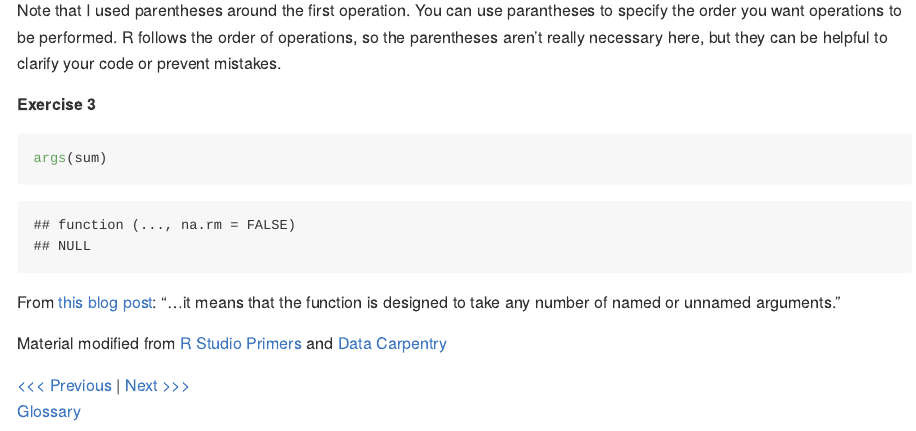
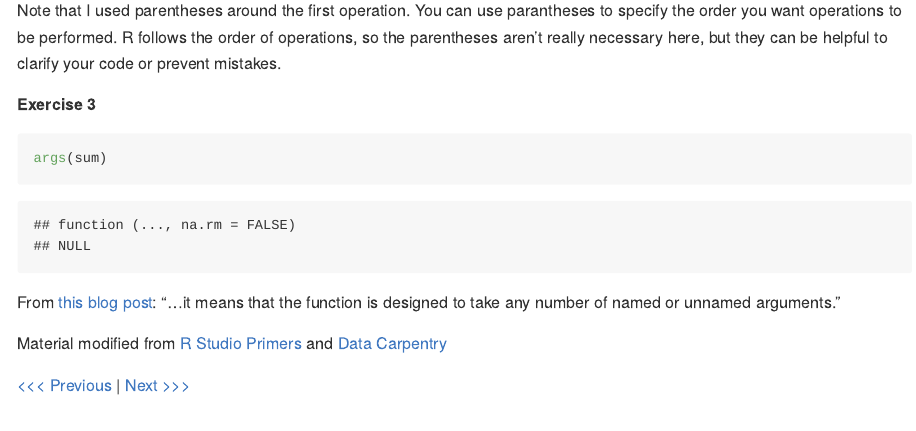
Before and after one commit to connor-french/intro-r, an R Markdown document (sections/02-functions.Rmd): the page in a window 1100 px wide, from 10960 px down. Rendered offline with R 4.5, knitr and Pandoc, with nearby package versions.

Commit message:
remove glossary link

```diff
--- a/sections/02-functions.Rmd
+++ b/sections/02-functions.Rmd
@@ -280,4 +280,3 @@ From [this blog post](https://www.r-bloggers.com/r-three-dots-ellipsis/): "...it
 Material modified from [R Studio Primers](https://rstudio.cloud/learn/primers) and [Data Carpentry](https://datacarpentry.org/R-ecology-lesson/01-intro-to-r.html)
 
 [<<< Previous](01-introduction.md) | [Next >>>](04-vectors.md)
-[Glossary](glossary.md)
```
